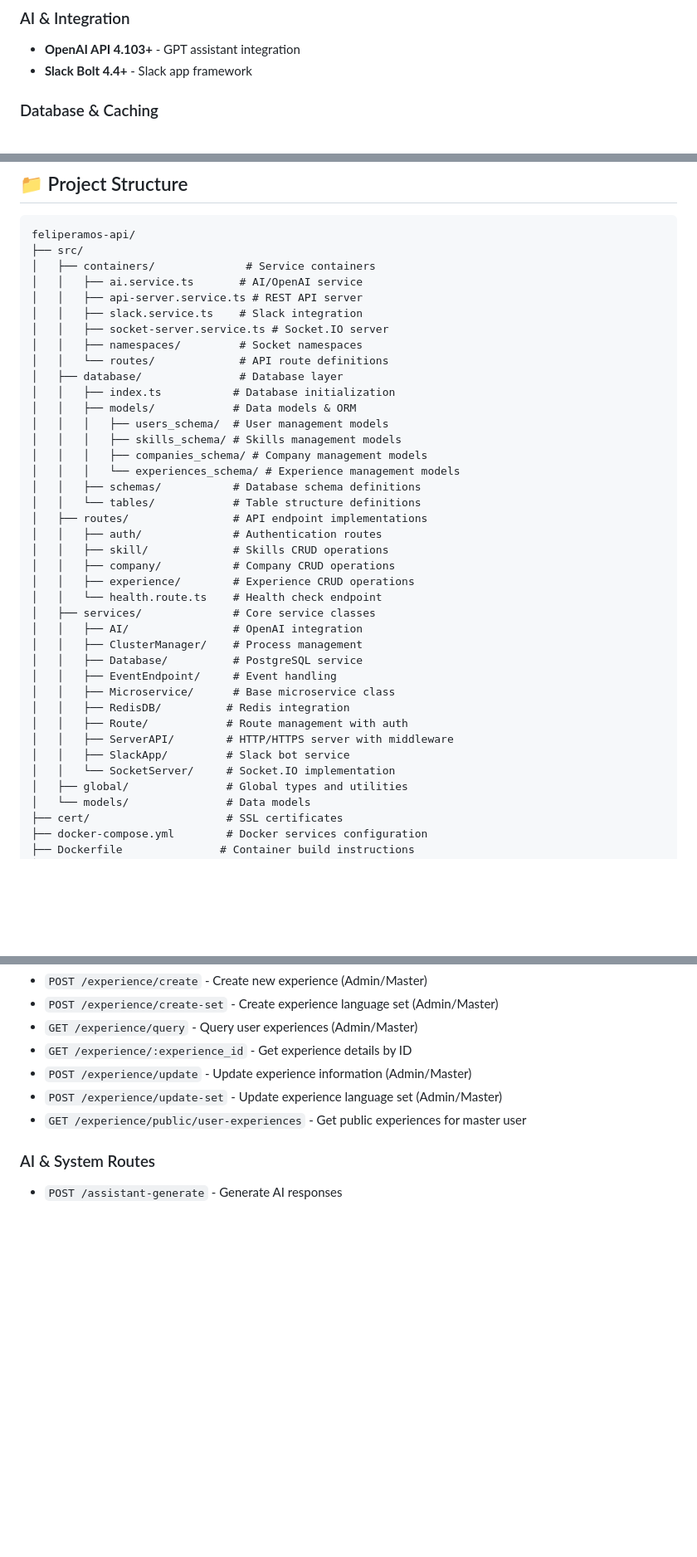
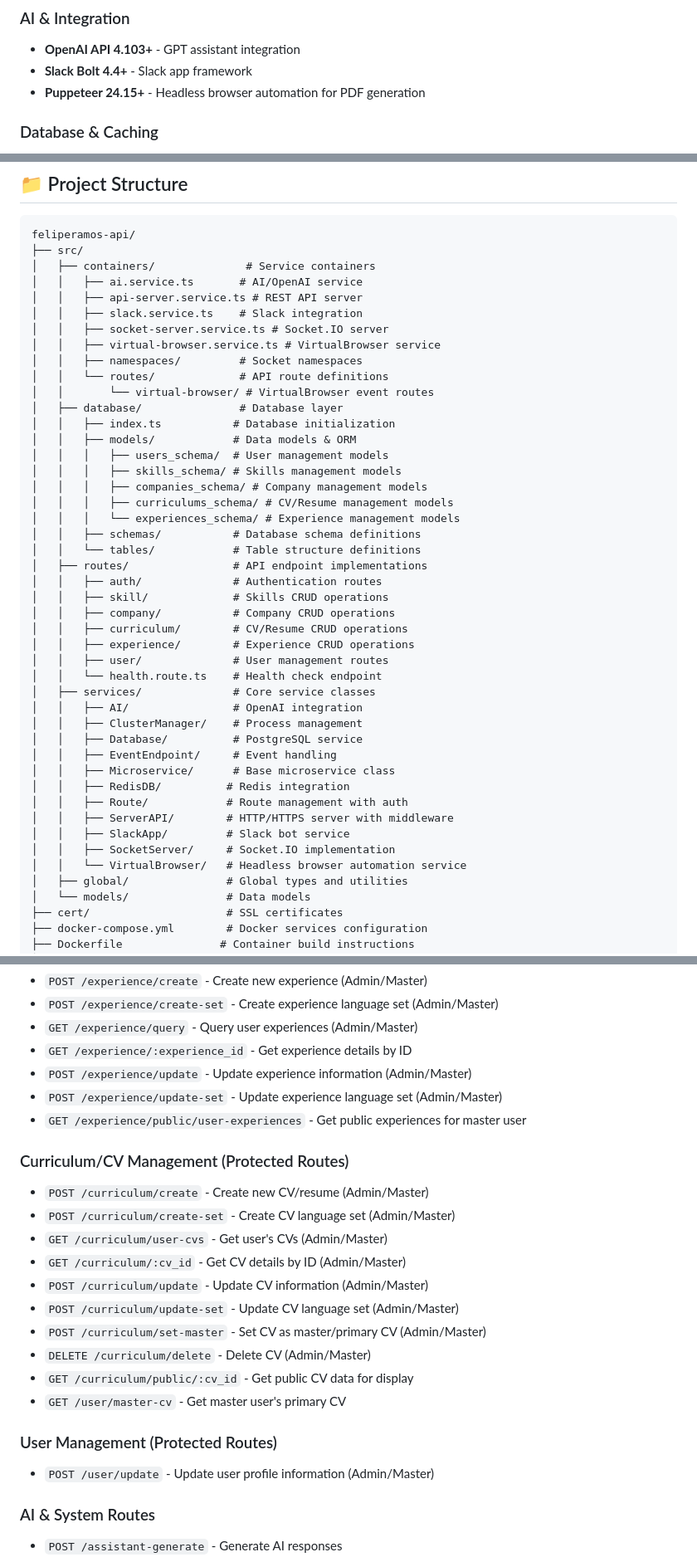
Before and after one commit to FelipeRamosDev/feliperamos-api, a Markdown page: README.md, 3 parts joined by grey strips. Shown: that part at 83% size. GitHub-like rendering; blank space fills up the shorter version.

```diff
--- a/README.md
+++ b/README.md
@@ -72,6 +78,7 @@ A sophisticated microservices-based backend system powering Felipe Ramos' intera
 ### AI & Integration
 - **OpenAI API 4.103+** - GPT assistant integration
 - **Slack Bolt 4.4+** - Slack app framework
+- **Puppeteer 24.15+** - Headless browser automation for PDF generation
 
 ### Database & Caching
 - **PostgreSQL 8.16+** - Primary database with full schema management
@@ -93,14 +100,17 @@ feliperamos-api/
 │   │   ├── api-server.service.ts # REST API server
 │   │   ├── slack.service.ts    # Slack integration
 │   │   ├── socket-server.service.ts # Socket.IO server
+│   │   ├── virtual-browser.service.ts # VirtualBrowser service
 │   │   ├── namespaces/         # Socket namespaces
 │   │   └── routes/             # API route definitions
+│   │       └── virtual-browser/ # VirtualBrowser event routes
 │   ├── database/               # Database layer
 │   │   ├── index.ts           # Database initialization
 │   │   ├── models/            # Data models & ORM
 │   │   │   ├── users_schema/  # User management models
 │   │   │   ├── skills_schema/ # Skills management models
 │   │   │   ├── companies_schema/ # Company management models
+│   │   │   ├── curriculums_schema/ # CV/Resume management models
 │   │   │   └── experiences_schema/ # Experience management models
 │   │   ├── schemas/           # Database schema definitions
 │   │   └── tables/            # Table structure definitions
@@ -108,7 +118,9 @@ feliperamos-api/
 │   │   ├── auth/              # Authentication routes
 │   │   ├── skill/             # Skills CRUD operations
 │   │   ├── company/           # Company CRUD operations
+│   │   ├── curriculum/        # CV/Resume CRUD operations
 │   │   ├── experience/        # Experience CRUD operations
+│   │   ├── user/              # User management routes
 │   │   └── health.route.ts    # Health check endpoint
 │   ├── services/              # Core service classes
 │   │   ├── AI/                # OpenAI integration
@@ -120,7 +132,8 @@ feliperamos-api/
 │   │   ├── Route/            # Route management with auth
 │   │   ├── ServerAPI/        # HTTP/HTTPS server with middleware
 │   │   ├── SlackApp/         # Slack bot service
-│   │   └── SocketServer/     # Socket.IO implementation
+│   │   ├── SocketServer/     # Socket.IO implementation
+│   │   └── VirtualBrowser/   # Headless browser automation service
 │   ├── global/               # Global types and utilities
 │   └── models/               # Data models
 ├── cert/                     # SSL certificates
@@ -508,6 +546,21 @@ services:
 - `POST /experience/update-set` - Update experience language set (Admin/Master)
 - `GET /experience/public/user-experiences` - Get public experiences for master user
 
+### Curriculum/CV Management (Protected Routes)
+- `POST /curriculum/create` - Create new CV/resume (Admin/Master)
+- `POST /curriculum/create-set` - Create CV language set (Admin/Master)
+- `GET /curriculum/user-cvs` - Get user's CVs (Admin/Master)
+- `GET /curriculum/:cv_id` - Get CV details by ID (Admin/Master)
+- `POST /curriculum/update` - Update CV information (Admin/Master)
+- `POST /curriculum/update-set` - Update CV language set (Admin/Master)
+- `POST /curriculum/set-master` - Set CV as master/primary CV (Admin/Master)
+- `DELETE /curriculum/delete` - Delete CV (Admin/Master)
+- `GET /curriculum/public/:cv_id` - Get public CV data for display
+- `GET /user/master-cv` - Get master user's primary CV
+
+### User Management (Protected Routes)
+- `POST /user/update` - Update user profile information (Admin/Master)
+
 ### AI & System Routes
 - `POST /assistant-generate` - Generate AI responses
 - `GET /health` - Service health status and diagnostics
```
Also changed, not shown: other parts of README.md (+40 -23 lines).
